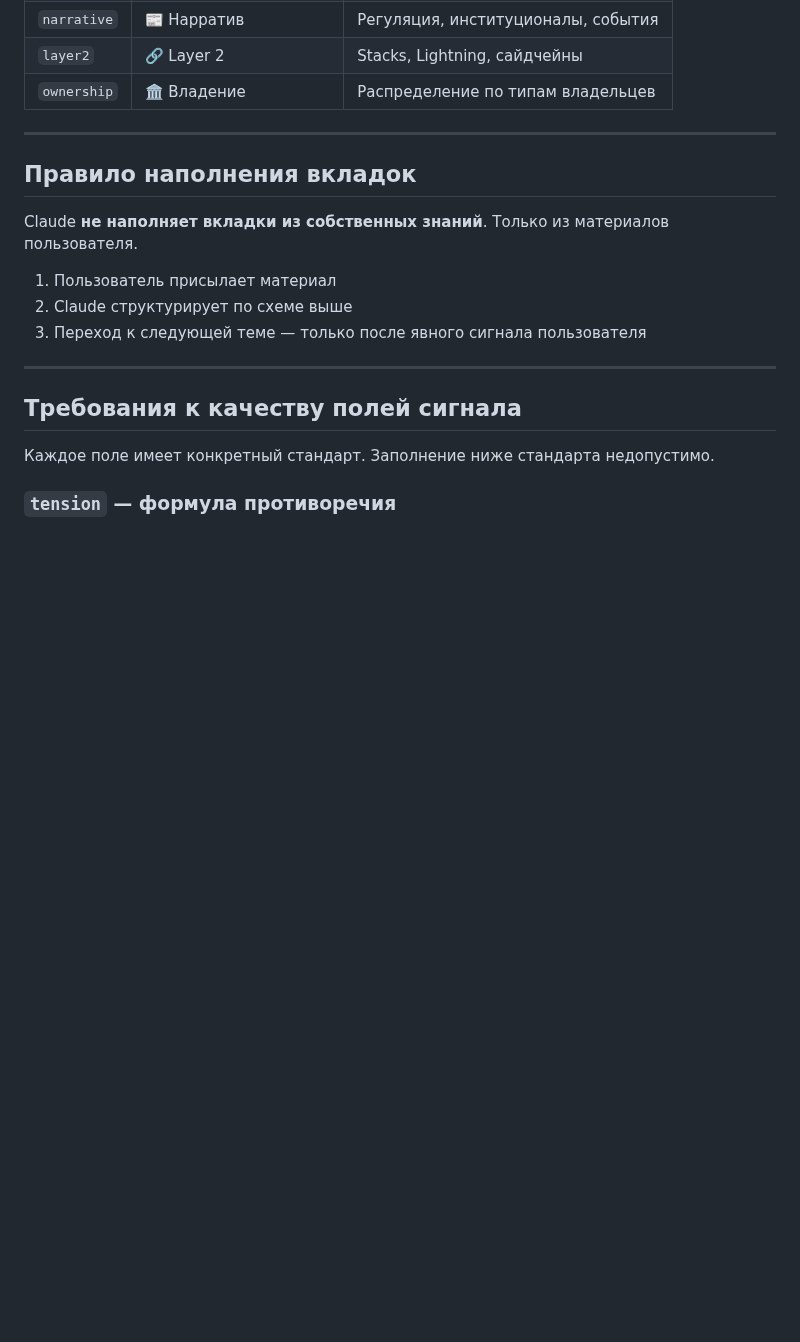
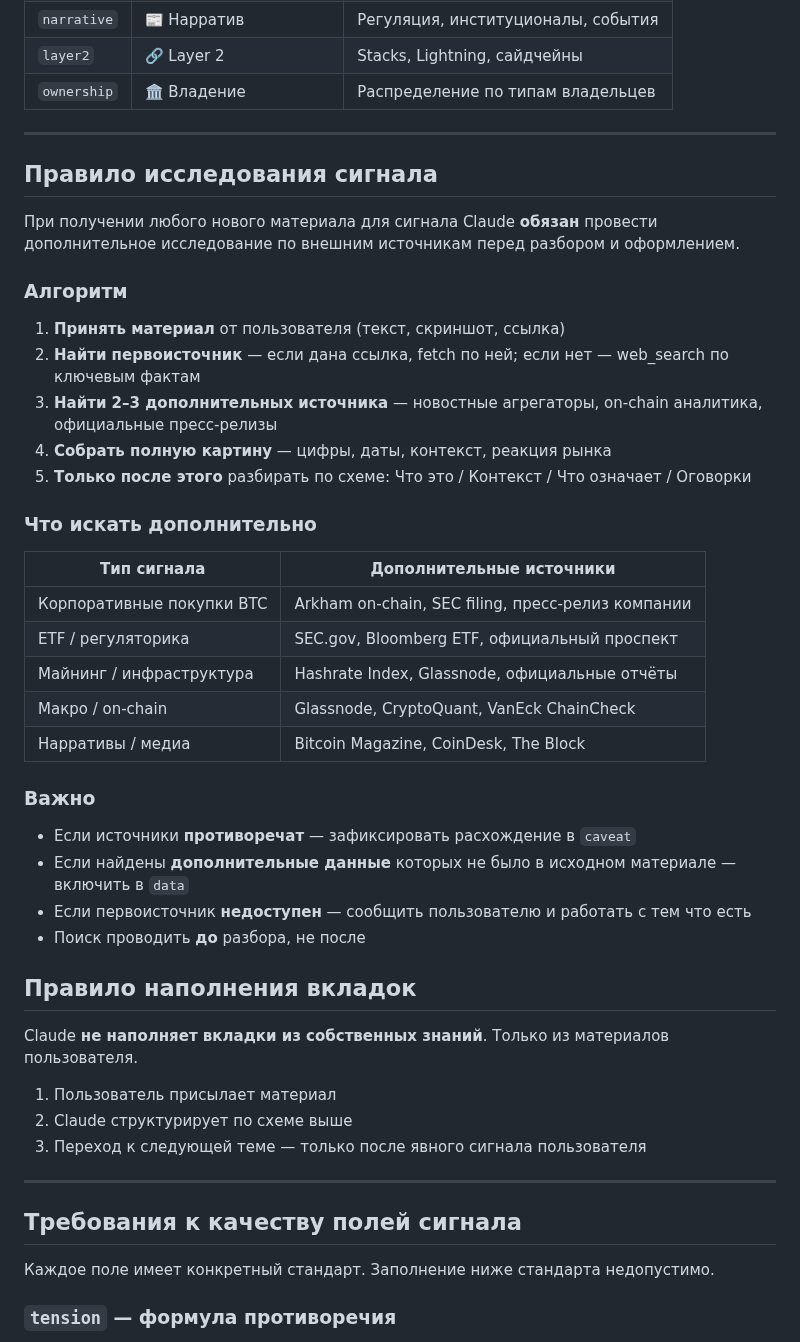
Before and after one commit to AlxCheh/Bitcoin-Intel, a Markdown page: CLAUDE.md, the part around one of its changes. Drawn GitHub-style; blank space fills up the shorter version.

Commit message:
docs: v4.6 — add signal research rule to CLAUDE.md

```diff
--- a/CLAUDE.md
+++ b/CLAUDE.md
@@ -199,6 +199,36 @@
 
 ---
 
+
+## Правило исследования сигнала
+
+При получении любого нового материала для сигнала Claude **обязан** провести дополнительное исследование по внешним источникам перед разбором и оформлением.
+
+### Алгоритм
+
+1. **Принять материал** от пользователя (текст, скриншот, ссылка)
+2. **Найти первоисточник** — если дана ссылка, fetch по ней; если нет — web_search по ключевым фактам
+3. **Найти 2–3 дополнительных источника** — новостные агрегаторы, on-chain аналитика, официальные пресс-релизы
+4. **Собрать полную картину** — цифры, даты, контекст, реакция рынка
+5. **Только после этого** разбирать по схеме: Что это / Контекст / Что означает / Оговорки
+
+### Что искать дополнительно
+
+| Тип сигнала | Дополнительные источники |
+|------------|------------------------|
+| Корпоративные покупки BTC | Arkham on-chain, SEC filing, пресс-релиз компании |
+| ETF / регуляторика | SEC.gov, Bloomberg ETF, официальный проспект |
+| Майнинг / инфраструктура | Hashrate Index, Glassnode, официальные отчёты |
+| Макро / on-chain | Glassnode, CryptoQuant, VanEck ChainCheck |
+| Нарративы / медиа | Bitcoin Magazine, CoinDesk, The Block |
+
+### Важно
+
+- Если источники **противоречат** — зафиксировать расхождение в `caveat`
+- Если найдены **дополнительные данные** которых не было в исходном материале — включить в `data`
+- Если первоисточник **недоступен** — сообщить пользователю и работать с тем что есть
+- Поиск проводить **до** разбора, не после
+
 ## Правило наполнения вкладок
 
 Claude **не наполняет вкладки из собственных знаний**. Только из материалов пользователя.
```
Also changed, not shown: other parts of CLAUDE.md (+1 -1 lines).
